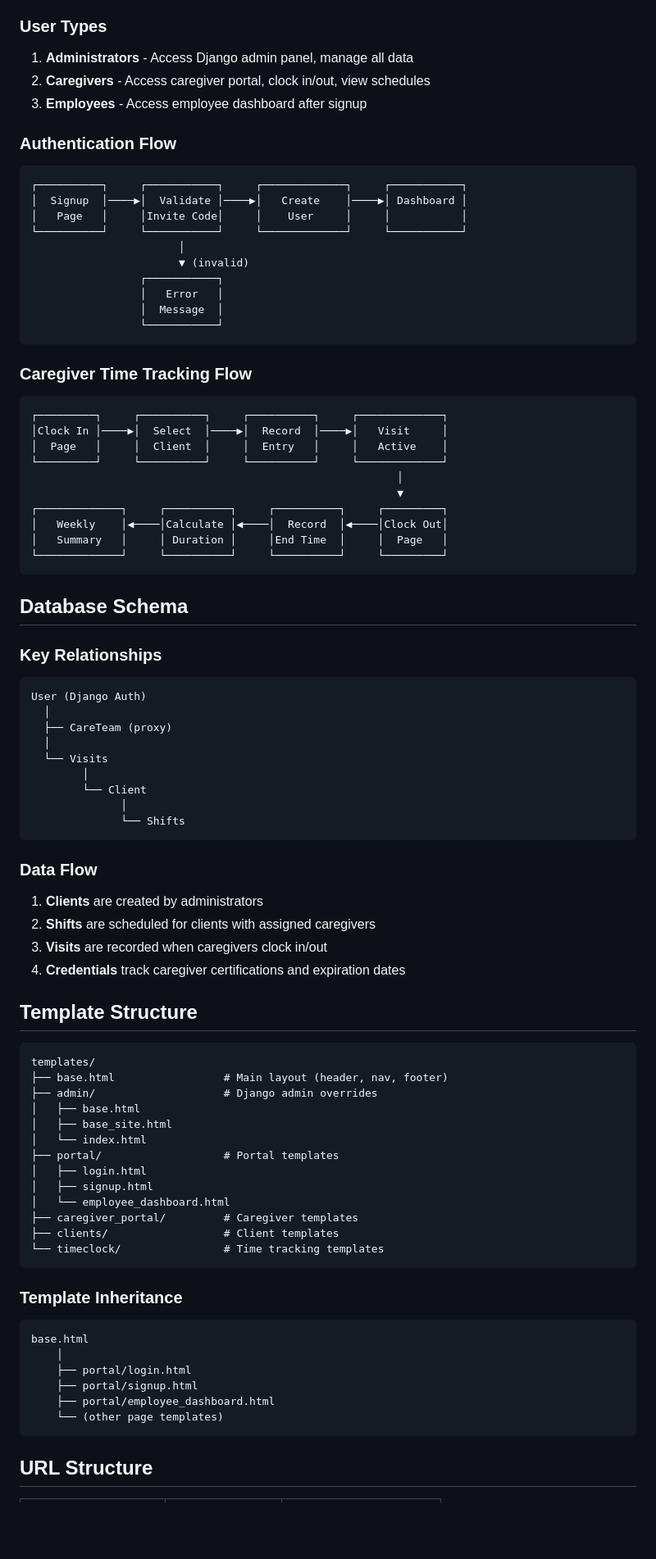
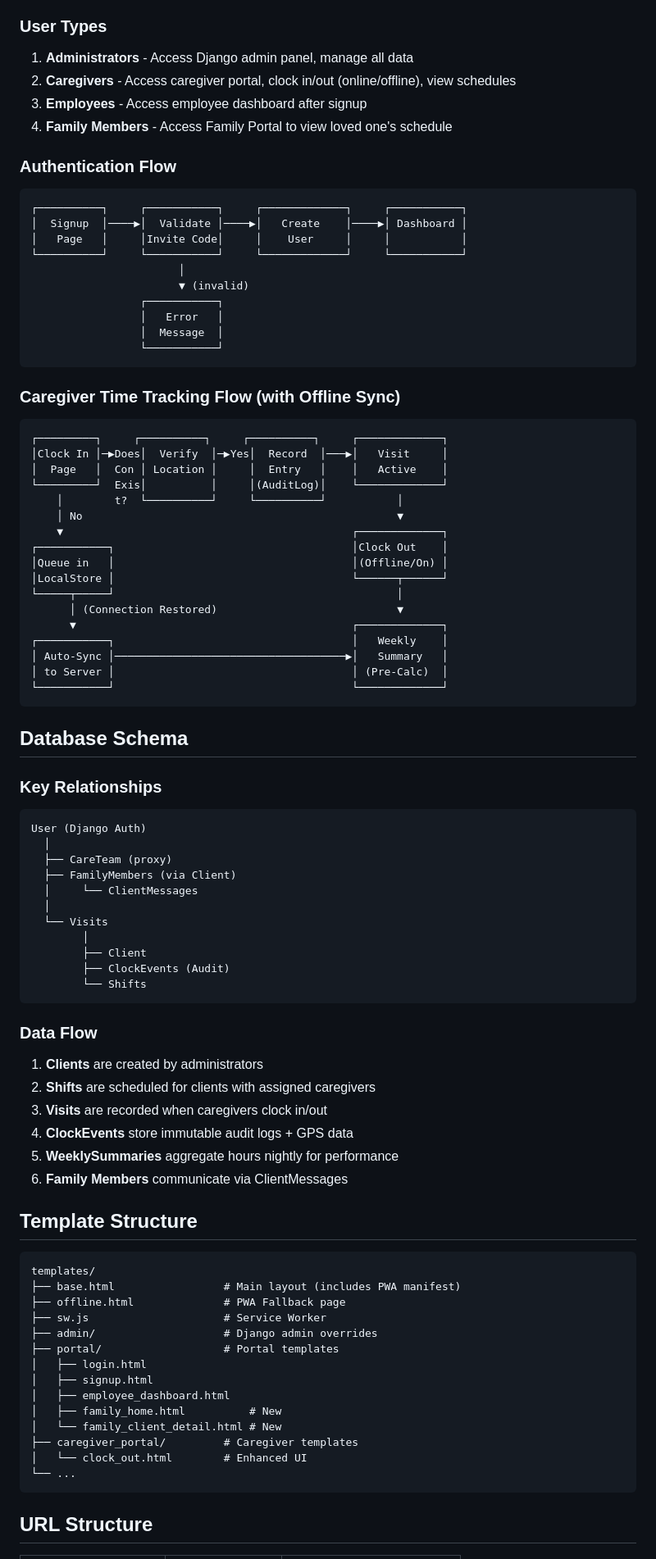
Before and after one commit to hcunanan79/COREcare-access, a Markdown page: docs/ARCHITECTURE.md, the part around one of its changes. Shown at 82% size. GitHub-like rendering; blank space fills up the shorter version.

Commit message:
Update Architecture docs for Phase 3 features

````diff
--- a/docs/ARCHITECTURE.md
+++ b/docs/ARCHITECTURE.md
@@ -62,8 +72,9 @@ The application is divided into 10 Django apps, each handling a specific domain:
 ### User Types
 
 1. **Administrators** - Access Django admin panel, manage all data
-2. **Caregivers** - Access caregiver portal, clock in/out, view schedules
+2. **Caregivers** - Access caregiver portal, clock in/out (online/offline), view schedules
 3. **Employees** - Access employee dashboard after signup
+4. **Family Members** - Access Family Portal to view loved one's schedule
 
 ### Authentication Flow
 
@@ -80,19 +91,26 @@ The application is divided into 10 Django apps, each handling a specific domain:
                  └───────────┘
 ```
 
-### Caregiver Time Tracking Flow
+### Caregiver Time Tracking Flow (with Offline Sync)
 
 ```
 ┌─────────┐     ┌──────────┐     ┌──────────┐     ┌─────────────┐
-│Clock In │────▶│  Select  │────▶│  Record  │────▶│   Visit     │
-│  Page   │     │  Client  │     │  Entry   │     │   Active    │
-└─────────┘     └──────────┘     └──────────┘     └─────────────┘
-                                                         │
-                                                         ▼
-┌─────────────┐     ┌──────────┐     ┌──────────┐     ┌─────────┐
-│   Weekly    │◀────│Calculate │◀────│  Record  │◀────│Clock Out│
-│   Summary   │     │ Duration │     │End Time  │     │  Page   │
-└─────────────┘     └──────────┘     └──────────┘     └─────────┘
+│Clock In │─▶Does│  Verify  │─▶Yes│  Record  │───▶│   Visit     │
+│  Page   │  Con │ Location │     │  Entry   │    │   Active    │
+└─────────┘  Exis│          │     │(AuditLog)│    └─────────────┘
+    │        t?  └──────────┘     └──────────┘           │
+    │ No                                                 ▼
+    ▼                                             ┌─────────────┐
+┌───────────┐                                     │Clock Out    │
+│Queue in   │                                     │(Offline/On) │
+│LocalStore │                                     └──────┬──────┘
+└─────┬─────┘                                            │
+      │ (Connection Restored)                            ▼
+      ▼                                           ┌─────────────┐
+┌───────────┐                                     │   Weekly    │
+│ Auto-Sync │────────────────────────────────────▶│   Summary   │
+│ to Server │                                     │ (Pre-Calc)  │
+└───────────┘                                     └─────────────┘
 ```
 
 ## Database Schema
@@ -103,12 +121,14 @@ The application is divided into 10 Django apps, each handling a specific domain:
 User (Django Auth)
   │
   ├── CareTeam (proxy)
+  ├── FamilyMembers (via Client)
+  │     └── ClientMessages
   │
   └── Visits
         │
-        └── Client
-              │
-              └── Shifts
+        ├── Client
+        ├── ClockEvents (Audit)
+        └── Shifts
 ```
 
 ### Data Flow
@@ -116,35 +136,27 @@ User (Django Auth)
 1. **Clients** are created by administrators
 2. **Shifts** are scheduled for clients with assigned caregivers
 3. **Visits** are recorded when caregivers clock in/out
-4. **Credentials** track caregiver certifications and expiration dates
+4. **ClockEvents** store immutable audit logs + GPS data
+5. **WeeklySummaries** aggregate hours nightly for performance
+6. **Family Members** communicate via ClientMessages
 
 ## Template Structure
 
 ```
 templates/
-├── base.html                 # Main layout (header, nav, footer)
+├── base.html                 # Main layout (includes PWA manifest)
+├── offline.html              # PWA Fallback page
+├── sw.js                     # Service Worker
 ├── admin/                    # Django admin overrides
-│   ├── base.html
-│   ├── base_site.html
-│   └── index.html
 ├── portal/                   # Portal templates
 │   ├── login.html
 │   ├── signup.html
-│   └── employee_dashboard.html
+│   ├── employee_dashboard.html
+│   ├── family_home.html          # New
+│   └── family_client_detail.html # New
 ├── caregiver_portal/         # Caregiver templates
-├── clients/                  # Client templates
-└── timeclock/                # Time tracking templates
-```
-
-### Template Inheritance
-
-```
-base.html
-    │
-    ├── portal/login.html
-    ├── portal/signup.html
-    ├── portal/employee_dashboard.html
-    └── (other page templates)
+│   └── clock_out.html        # Enhanced UI
+└── ...
 ```
 
 ## URL Structure
````
Also changed, not shown: other parts of docs/ARCHITECTURE.md (+31 -48 lines).
